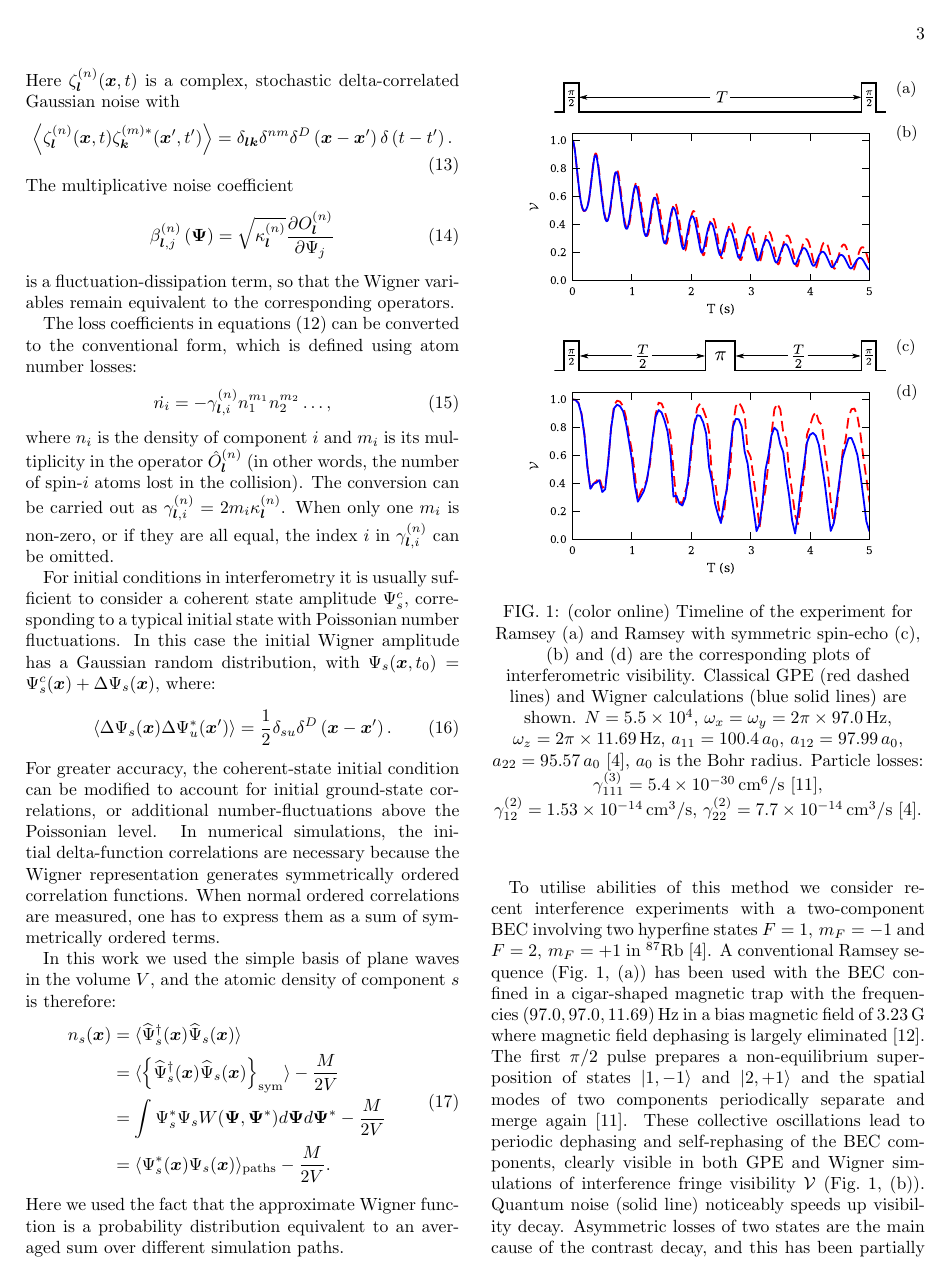
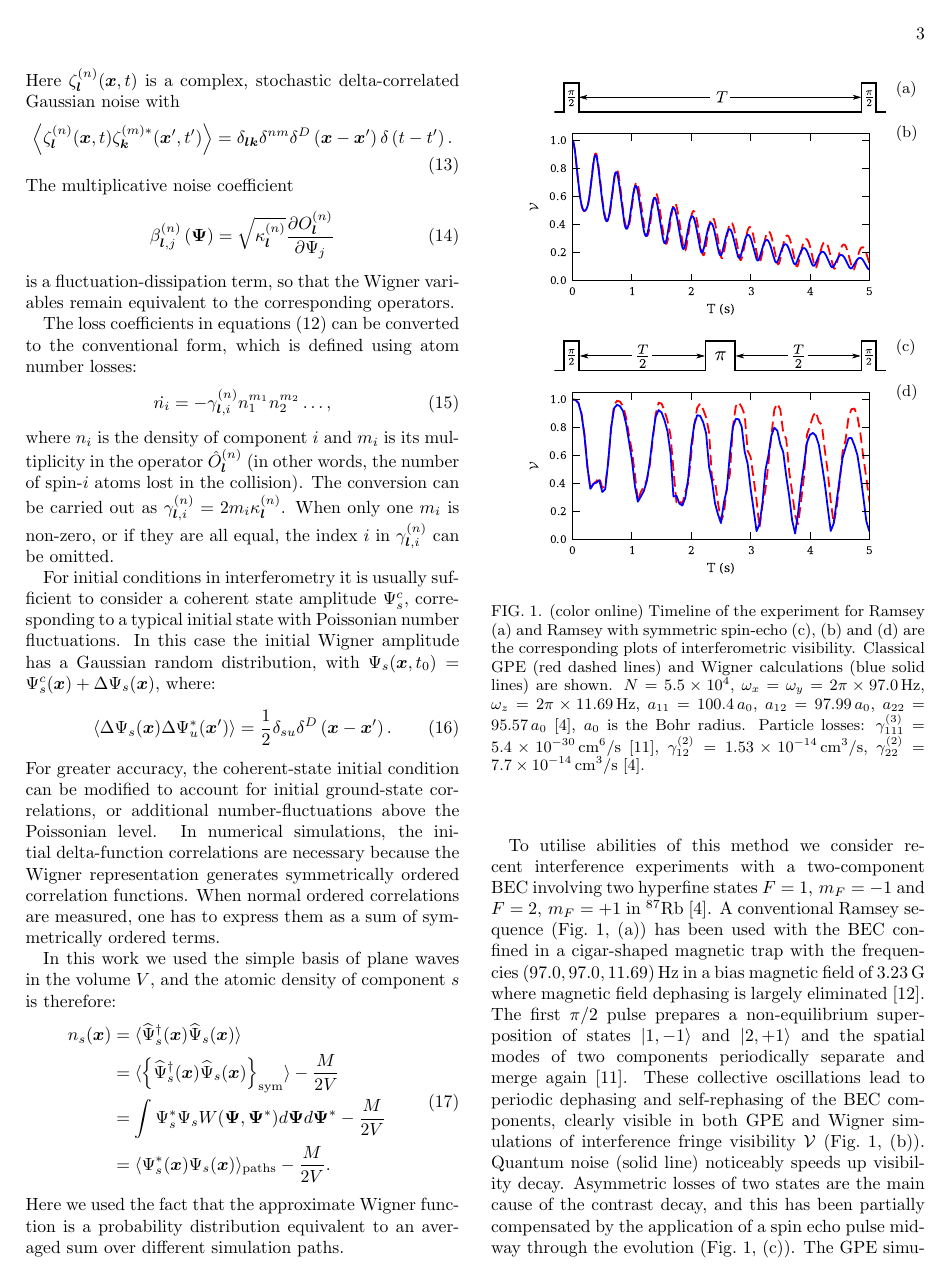
Before and after one commit to fjarri-attic/qsim_letter_2011, a LaTeX paper (qsim.tex): page 3 of 4. Compiled offline with pdfLaTeX.

Commit message:
qsim.tex: fixed issue with centered captions

```diff
--- a/qsim.tex
+++ b/qsim.tex
@@ -1,8 +1,7 @@
 \documentclass[aps,prl,twocolumn,showpacs,amsmath,amssymb,superscriptaddress,flushbottom,noraggedfooter]{revtex4-1}
 
 \usepackage{graphicx}
-%\usepackage[justification=justified]{caption} % FIXME: 'justified' should be default, but it does not work
-\usepackage{subfig}
+\usepackage{subfigure}
 \usepackage{amssymb}
 \usepackage{bm}
 
```
